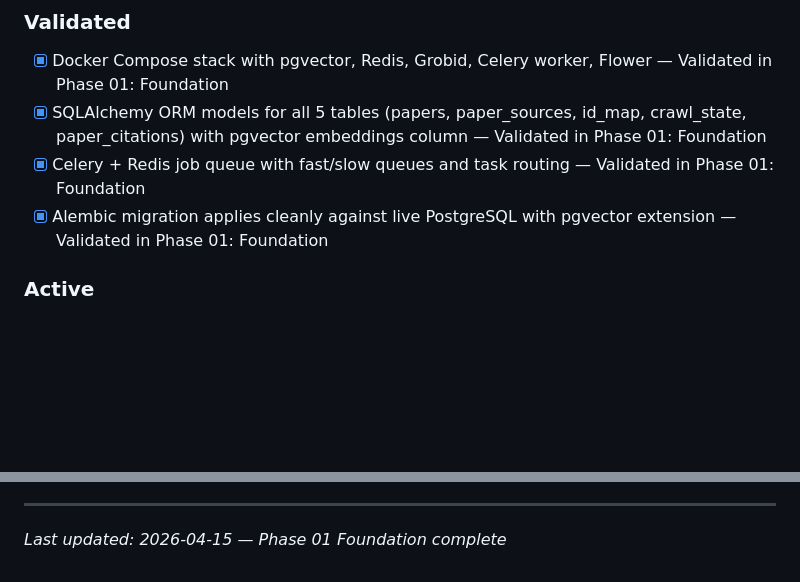
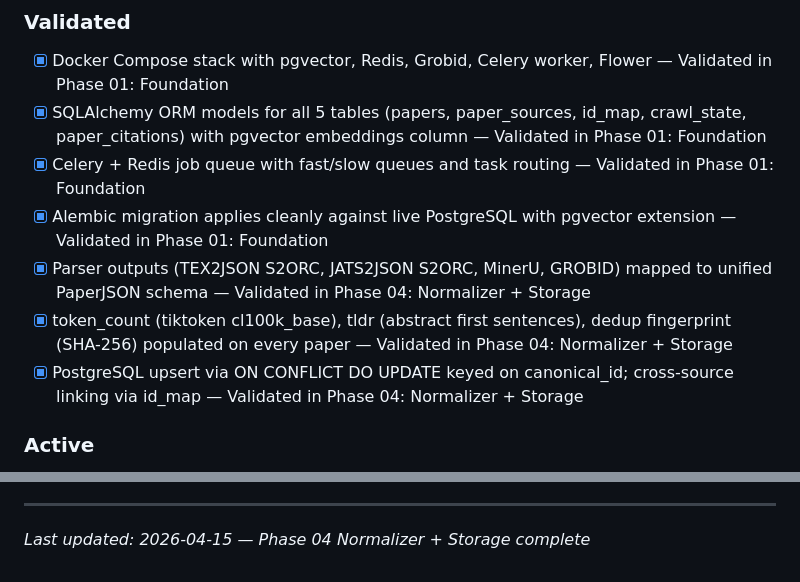
Before and after one commit to cui1104/GraphXiv, a Markdown page: .planning/PROJECT.md, 2 parts joined by grey strips. Drawn GitHub-style; blank space fills up the shorter version.

Commit message:
docs(phase-4): evolve PROJECT.md after phase completion

```diff
--- a/.planning/PROJECT.md
+++ b/.planning/PROJECT.md
@@ -16,6 +16,9 @@ Given an arXiv ID or PMC ID, return clean structured JSON (sections, tables, fig
 - [x] SQLAlchemy ORM models for all 5 tables (papers, paper_sources, id_map, crawl_state, paper_citations) with pgvector embeddings column — Validated in Phase 01: Foundation
 - [x] Celery + Redis job queue with fast/slow queues and task routing — Validated in Phase 01: Foundation
 - [x] Alembic migration applies cleanly against live PostgreSQL with pgvector extension — Validated in Phase 01: Foundation
+- [x] Parser outputs (TEX2JSON S2ORC, JATS2JSON S2ORC, MinerU, GROBID) mapped to unified PaperJSON schema — Validated in Phase 04: Normalizer + Storage
+- [x] token_count (tiktoken cl100k_base), tldr (abstract first sentences), dedup fingerprint (SHA-256) populated on every paper — Validated in Phase 04: Normalizer + Storage
+- [x] PostgreSQL upsert via ON CONFLICT DO UPDATE keyed on canonical_id; cross-source linking via id_map — Validated in Phase 04: Normalizer + Storage
 
 ### Active
 
@@ -93,4 +96,4 @@ This document evolves at phase transitions and milestone boundaries.
 4. Update Context with current state
 
 ---
-*Last updated: 2026-04-15 — Phase 01 Foundation complete*
+*Last updated: 2026-04-15 — Phase 04 Normalizer + Storage complete*
```
